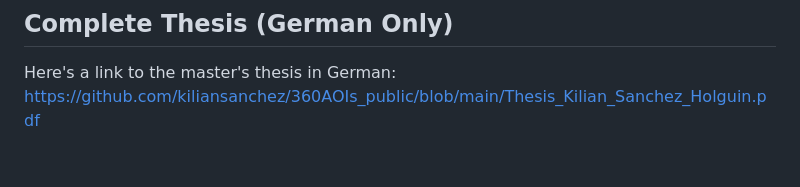
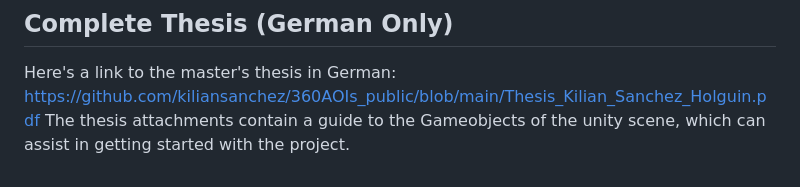
Before and after one commit to kiliansanchez/360AOIs_public, a Markdown page: README.md, the part around the change. GitHub-like rendering.

```diff
--- a/README.md
+++ b/README.md
@@ -56,3 +56,4 @@ https://kiliansanchez.github.io/360AOIs_public/index.html
 
 ## Complete Thesis (German Only)
 Here's a link to the master's thesis in German: https://github.com/kiliansanchez/360AOIs_public/blob/main/Thesis_Kilian_Sanchez_Holguin.pdf
+The thesis attachments contain a guide to the Gameobjects of the unity scene, which can assist in getting started with the project.
```
